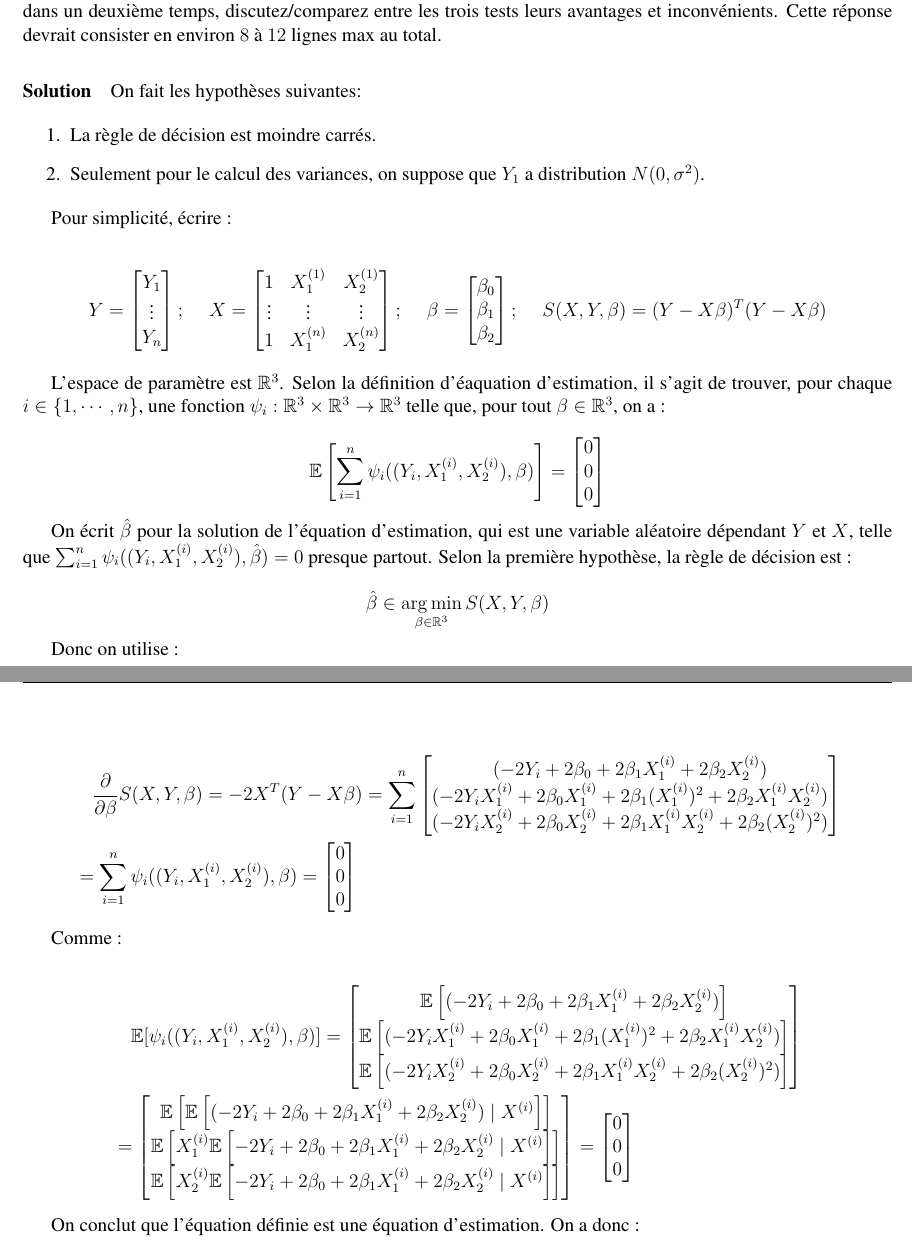
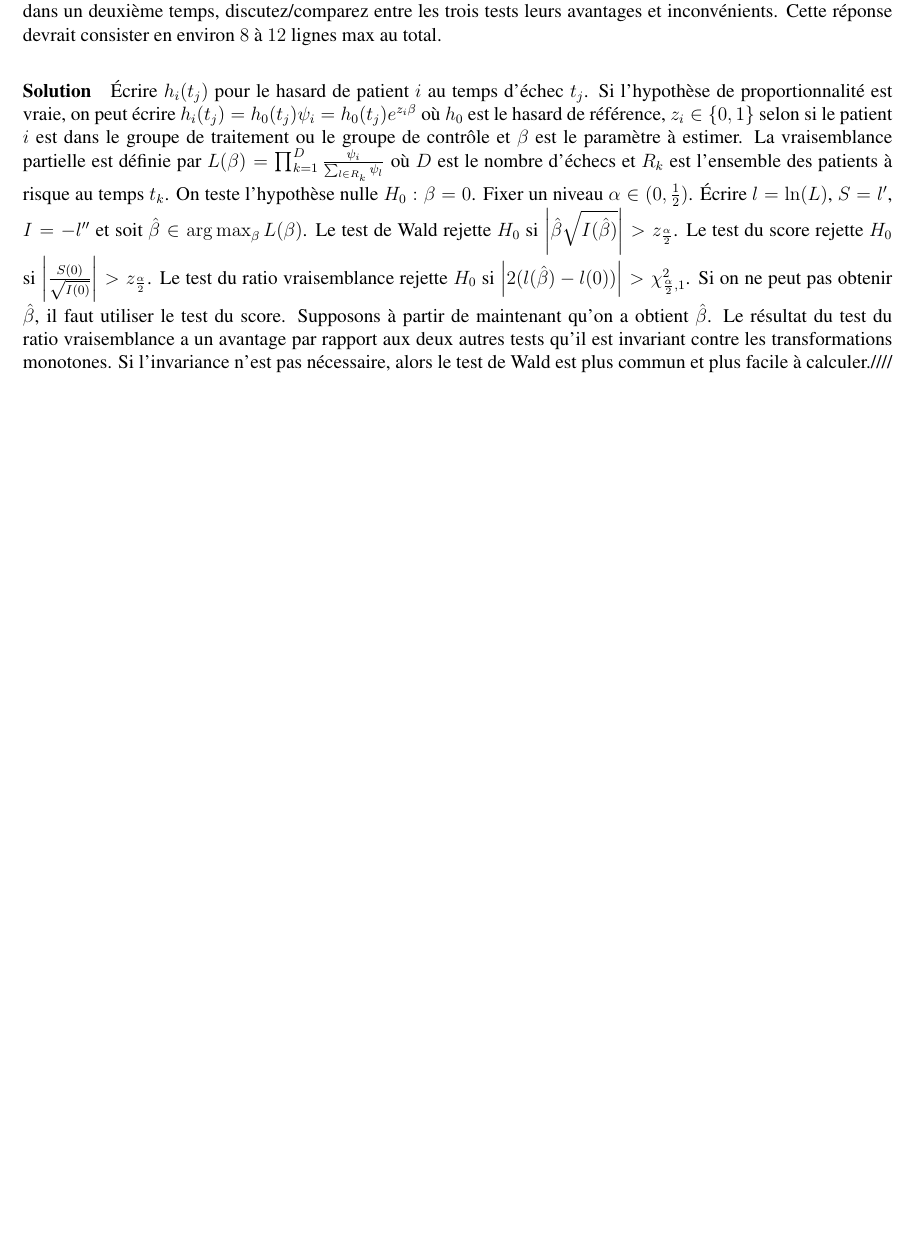
Before and after one commit to marielqy/biostat_projet_2, a LaTeX document (Projet_2.tex, which reads exercice_2c.tex): two parts of pages 6 and 7 of 10 before the commit and part of page 6 of 8 after it, the two joined at a grey line, cut so that both start at the same text, the shorter picture padded with empty space. Compiled offline with pdfLaTeX.

Commit message:
编程内容全部完工。

```diff
--- a/exercice_2c.tex
+++ b/exercice_2c.tex
@@ -11,103 +11,25 @@ inconvénients. Cette réponse devrait consister en environ $8$ à $12$ lignes m
 
 \smallskip
 \paragraph{Solution}
-On fait les hypothèses suivantes:
 
-\begin{enumerate}
-    \item La règle de décision est moindre carrés.
-    \item Seulement pour le calcul des variances, on suppose que $Y_1$ a distribution $N(0, \sigma^2)$.
-\end{enumerate}
+Écrire $h_i(t_j)$ pour le hasard de patient $i$ au temps d'échec $t_j$.
+Si l'hypothèse de proportionnalité est vraie,
+on peut écrire $h_i(t_j) = h_0(t_j) \psi_i = h_0(t_j) e^{z_i \beta}$
+où $h_0$ est le hasard de référence, $z_i \in \{0, 1\}$ selon
+si le patient $i$ est dans le groupe de traitement ou le groupe de contrôle
+et $\beta$ est le paramètre à estimer.
+La vraisemblance partielle est définie par
+$L(\beta) = \prod_{k=1}^D \frac{\psi_i}{\sum_{l \in R_k} \psi_l} $
+où $D$ est le nombre d'échecs et $R_k$ est l'ensemble des patients à risque au temps $t_k$.
+On teste l'hypothèse nulle $H_0 : \beta = 0$.
+Fixer un niveau $\alpha \in (0, \frac{1}{2})$.
+Écrire $l = \ln (L)$, $S = l'$, $I = - l''$ et soit $\hat{\beta} \in \argmax_{\beta} L(\beta)$.
+Le test de Wald rejette $H_0$ si $\abs{\hat{\beta} \sqrt{I(\hat{\beta})} } > z_{\frac{\alpha}{2}}$.
+Le test du score rejette $H_0$ si $\abs{\frac{S(0)}{\sqrt{I(0)}}} > z_{\frac{\alpha}{2}}$.
+Le test du ratio vraisemblance rejette $H_0$ si $\abs{2(l(\hat{\beta})-l(0))} > \chi^2_{\frac{\alpha}{2},1}$.
+Si on ne peut pas obtenir $\hat{\beta}$, il faut utiliser le test du score.
+Supposons à partir de maintenant qu'on a obtient $\hat{\beta}$.
+Le résultat du test du ratio vraisemblance a un avantage par rapport aux deux autres tests
+qu'il est invariant contre les transformations monotones.
+Si l'invariance n'est pas nécessaire, alors le test de Wald est plus commun et plus facile à calculer.////
 
-Pour simplicité, écrire :
-
-\begin{equation*}
-    Y =
-    \begin{bmatrix}
-        Y_1 \\
-        \vdots \\
-        Y_n
-    \end{bmatrix}; \tab[0.5cm]
-    X =
-    \begin{bmatrix}
-        1 & X^{(1)}_1 & X^{(1)}_2 \\
-        \vdots & \vdots & \vdots \\
-        1 & X^{(n)}_1 & X^{(n)}_2
-    \end{bmatrix}; \tab[0.5cm]
-    \beta =
-    \begin{bmatrix}
-        \beta_0 \\
-        \beta_1 \\
-        \beta_2
-    \end{bmatrix}; \tab[0.5cm]
-    S(X,Y,\beta) = (Y-X\beta)^T(Y-X\beta)
-\end{equation*}
-
-L'espace de paramètre est $\mathbb{R}^3$.
-Selon la définition d'éaquation d'estimation, il s'agit de trouver, pour chaque $i \in \{1, \cdots, n\}$,
-une fonction $\psi_i : \mathbb{R}^3 \times \mathbb{R}^3 \to \mathbb{R}^3$ telle que, pour
-tout $\beta \in \mathbb{R}^3$, on a :
-
-\begin{equation*}
-    \mathbb{E} \squared{ \sum_{i=1}^n \psi_i((Y_i, X^{(i)}_1, X^{(i)}_2), \beta)} =
-    \begin{bmatrix}
-        0 \\
-        0 \\
-        0
-    \end{bmatrix}
-\end{equation*}
-
-On écrit $\hat{\beta}$ pour la solution de l'équation d'estimation,
-qui est une variable aléatoire dépendant $Y$ et $X$, telle que
-$\sum_{i=1}^n \psi_i((Y_i, X^{(i)}_1, X^{(i)}_2), \hat{\beta}) = 0$ presque partout.
-Selon la première hypothèse, la règle de décision est :
-
-\begin{equation*}
-    \hat{\beta} \in \argmin_{\beta \in \mathbb{R}^3} S(X,Y,\beta)
-\end{equation*}
-
-Donc on utilise :
-
-\begin{equation*}
-    \begin{split}
-    &\tab[0.4cm] \frac{\partial}{\partial \beta }S(X,Y,\beta) = -2X^T(Y-X\beta) =
-    \sum_{i=1}^n
-    \begin{bmatrix}
-        (-2Y_i + 2\beta_0 + 2\beta_1 X^{(i)}_1 + 2\beta_2 X^{(i)}_2) \\
-        (-2Y_i X^{(i)}_1 + 2\beta_0 X^{(i)}_1 + 2\beta_1 (X^{(i)}_1)^2 + 2\beta_2 X^{(i)}_1 X^{(i)}_2) \\
-        (-2Y_i X^{(i)}_2 + 2\beta_0 X^{(i)}_2 + 2\beta_1 X^{(i)}_1 X^{(i)}_2 + 2\beta_2 (X^{(i)}_2)^2)
-    \end{bmatrix} \\ & =
-    \sum_{i=1}^n \psi_i((Y_i, X^{(i)}_1, X^{(i)}_2), \beta) =
-    \begin{bmatrix}
-        0 \\
-        0 \\
-        0
-    \end{bmatrix}
-    \end{split}
-\end{equation*}
-
-Comme :
-
-\begin{equation*}
-    \begin{split}
-    & \tab[0.4cm] \mathbb{E} [\psi_i((Y_i, X^{(i)}_1, X^{(i)}_2), \beta)] =
-    \begin{bmatrix}
-        \mathbb{E} \squared{(-2Y_i + 2\beta_0 + 2\beta_1 X^{(i)}_1 + 2\beta_2 X^{(i)}_2)} \\
-        \mathbb{E} \squared{(-2Y_i X^{(i)}_1 + 2\beta_0 X^{(i)}_1 + 2\beta_1 (X^{(i)}_1)^2 + 2\beta_2 X^{(i)}_1 X^{(i)}_2)} \\
-        \mathbb{E} \squared{(-2Y_i X^{(i)}_2 + 2\beta_0 X^{(i)}_2 + 2\beta_1 X^{(i)}_1 X^{(i)}_2 + 2\beta_2 (X^{(i)}_2)^2)}
-    \end{bmatrix} \\ & =
-    \begin{bmatrix}
-        \mathbb{E} \squared{\mathbb{E} \squared{(-2Y_i + 2\beta_0 + 2\beta_1 X^{(i)}_1 + 2\beta_2 X^{(i)}_2) \mid X^{(i)}}} \\
-        \mathbb{E} \squared{X^{(i)}_1\mathbb{E} \squared{-2Y_i + 2\beta_0 + 2\beta_1 X^{(i)}_1 + 2\beta_2 X^{(i)}_2 \mid X^{(i)}}} \\
-        \mathbb{E} \squared{X^{(i)}_2\mathbb{E} \squared{-2Y_i + 2\beta_0 + 2\beta_1 X^{(i)}_1 + 2\beta_2 X^{(i)}_2 \mid X^{(i)}}}
-    \end{bmatrix} =
-    \begin{bmatrix}
-        0 \\
-        0 \\
-        0
-    \end{bmatrix}
-    \end{split}
-\end{equation*}
-
-On conclut que l'équation définie est une équation d'estimation. On a donc :
-
-\begin{equation*}
@@ -146 +35,0 @@ Ce travail ne consiste que l'utilisation de la fonction \texttt{lm} en R :
-    donnee$sex <- as.factor(donnee$sex)
```
Also changed, not shown: Projet_2.pdf, exercice_2c.tex (46 more changed lines), 2 other files.
